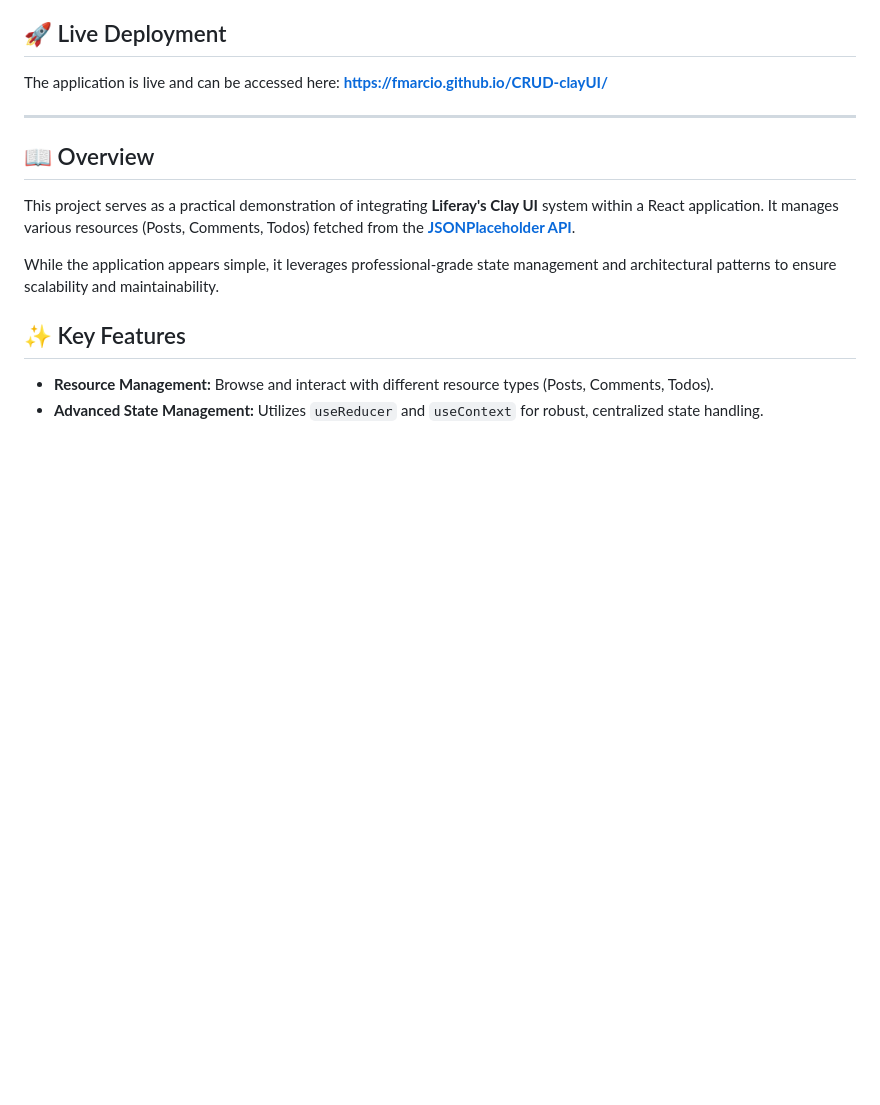
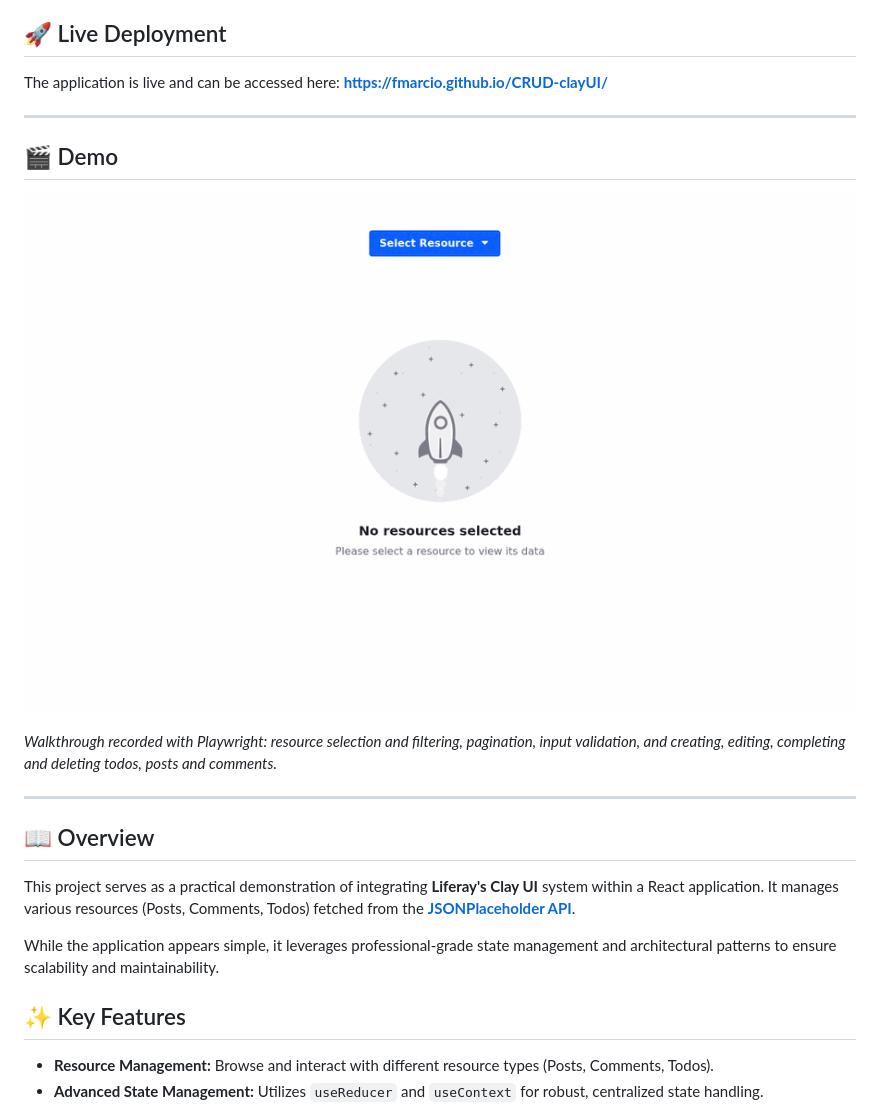
Before and after one commit to fmarcio/CRUD-clayUI, a Markdown page: README.md, the part around the change. Rendered like a GitHub page; pictures changed too: docs/ui-demo.gif (added); blank space fills up the shorter version.

Commit message:
Add UI demo GIF to README

```diff
--- a/README.md
+++ b/README.md
@@ -7,6 +7,14 @@ A modern, responsive CRUD (Create, Read, Update, Delete) application built to ex
 ## 🚀 Live Deployment
 The application is live and can be accessed here:
 **[https://fmarcio.github.io/CRUD-clayUI/](https://fmarcio.github.io/CRUD-clayUI/)**
+
+---
+
+## 🎬 Demo
+
+![Clay UI CRUD Manager demo](docs/ui-demo.gif)
+
+*Walkthrough recorded with Playwright: resource selection and filtering, pagination, input validation, and creating, editing, completing and deleting todos, posts and comments.*
 
 ---
 
```
